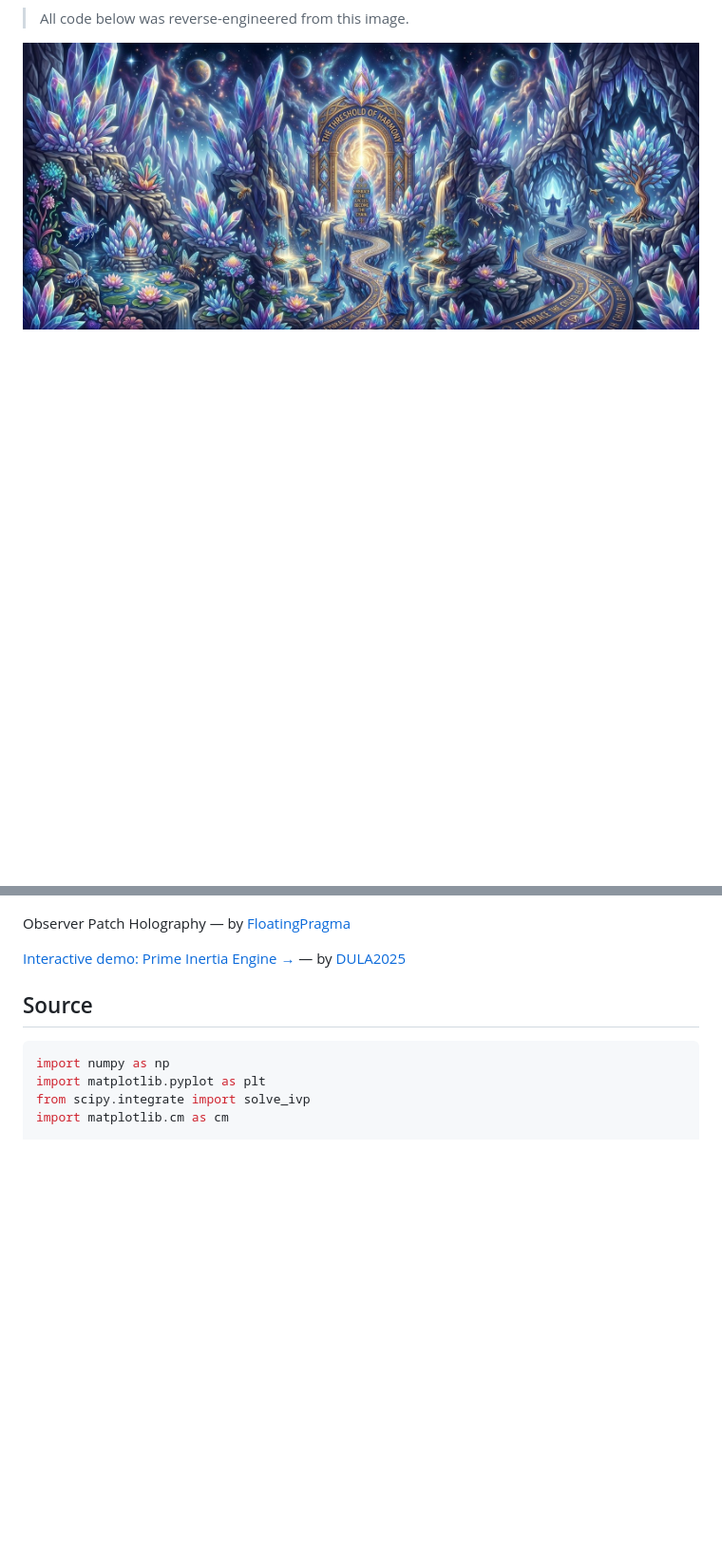
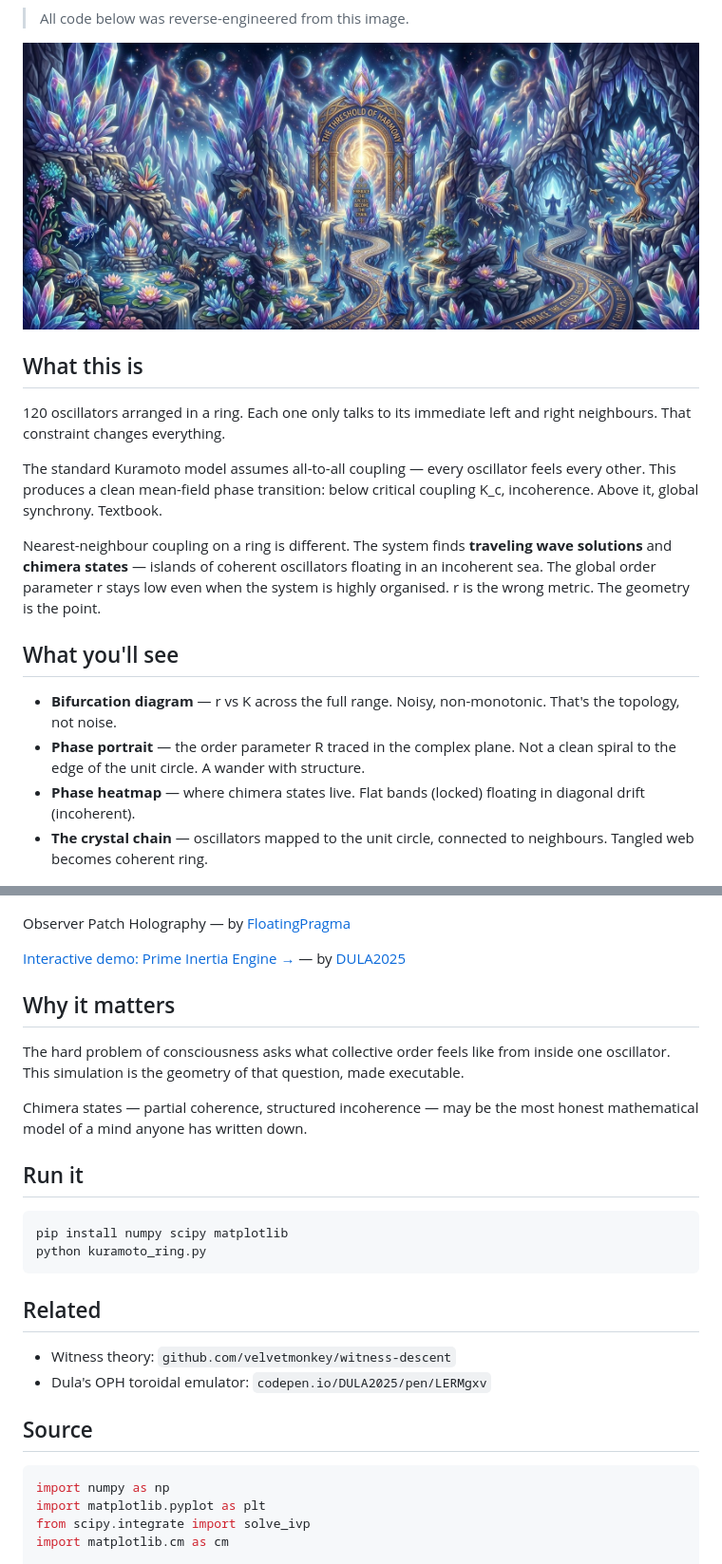
Before and after one commit to velvetmonkey/flywheel-universe, a Markdown page: README.md, 2 parts joined by grey strips. Shown at 95% size. Drawn GitHub-style; blank space fills up the shorter version.

Commit message:
Integrate drafted README sections from daily-note 2026-05-16
Adds 'What this is', 'What you'll see', 'Why it matters', 'Run it',
and 'Related' from the README draft logged at 21:06 in audit-003.
All existing imagery, tagline, badges, and credits preserved.

Co-Authored-By: Claude Opus 4.7 (1M context) <noreply@anthropic.com>

````diff
--- a/README.md
+++ b/README.md
@@ -8,6 +8,21 @@
 > All code below was reverse-engineered from this image.
 
 ![Banner](readme_assets/banner.jpg)
+
+## What this is
+
+120 oscillators arranged in a ring. Each one only talks to its immediate left and right neighbours. That constraint changes everything.
+
+The standard Kuramoto model assumes all-to-all coupling — every oscillator feels every other. This produces a clean mean-field phase transition: below critical coupling K_c, incoherence. Above it, global synchrony. Textbook.
+
+Nearest-neighbour coupling on a ring is different. The system finds **traveling wave solutions** and **chimera states** — islands of coherent oscillators floating in an incoherent sea. The global order parameter r stays low even when the system is highly organised. r is the wrong metric. The geometry is the point.
+
+## What you'll see
+
+- **Bifurcation diagram** — r vs K across the full range. Noisy, non-monotonic. That's the topology, not noise.
+- **Phase portrait** — the order parameter R traced in the complex plane. Not a clean spiral to the edge of the unit circle. A wander with structure.
+- **Phase heatmap** — where chimera states live. Flat bands (locked) floating in diagonal drift (incoherent).
+- **The crystal chain** — oscillators mapped to the unit circle, connected to neighbours. Tangled web becomes coherent ring.
 
 ![Output 1](readme_assets/output1.png)
 
@@ -30,6 +45,24 @@
 Observer Patch Holography — by [FloatingPragma](https://github.com/FloatingPragma/observer-patch-holography)
 
 [Interactive demo: Prime Inertia Engine →](https://codepen.io/DULA2025/pen/yyVejbr) — by [DULA2025](https://github.com/DULA2025/prime-inertia-engine)
+
+## Why it matters
+
+The hard problem of consciousness asks what collective order feels like from inside one oscillator. This simulation is the geometry of that question, made executable.
+
+Chimera states — partial coherence, structured incoherence — may be the most honest mathematical model of a mind anyone has written down.
+
+## Run it
+
+```bash
+pip install numpy scipy matplotlib
+python kuramoto_ring.py
+```
+
+## Related
+
+- Witness theory: `github.com/velvetmonkey/witness-descent`
+- Dula's OPH toroidal emulator: `codepen.io/DULA2025/pen/LERMgxv`
 
 ## Source
 
````
